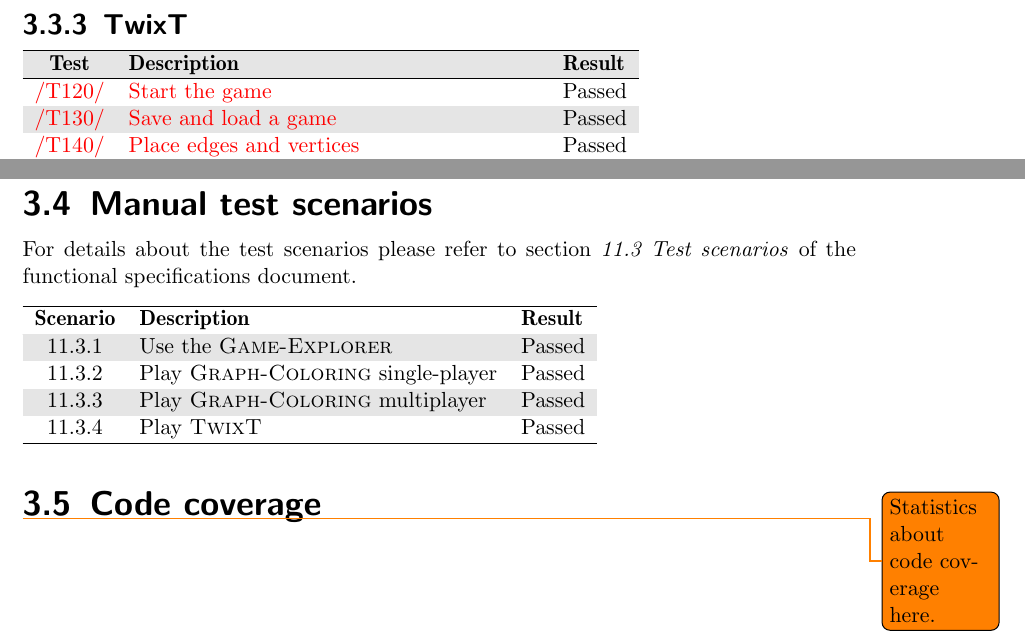
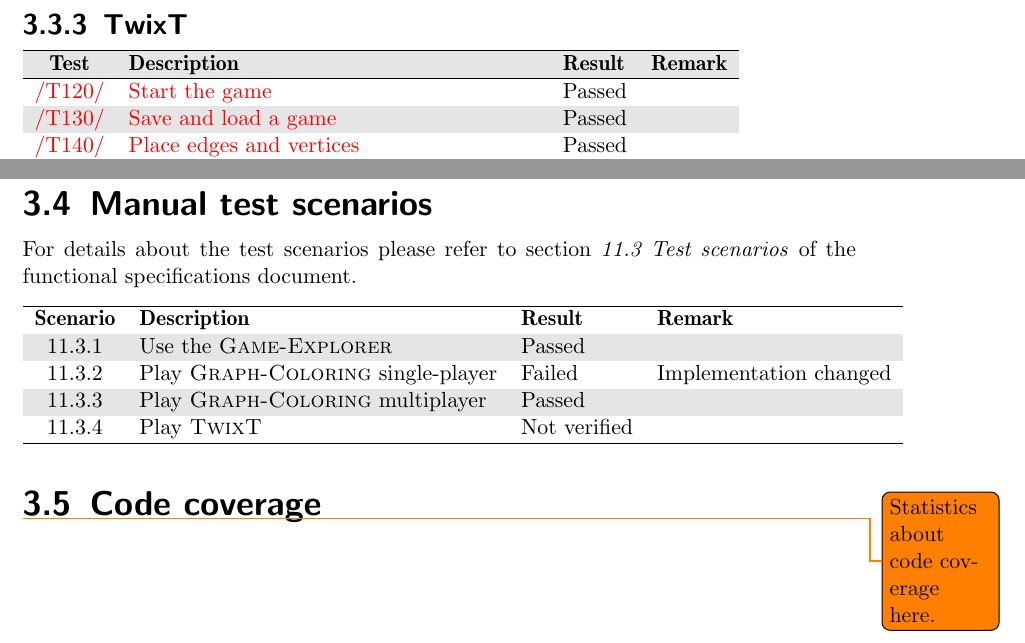
Before and after one commit to EmDee/Graphioli, a LaTeX document (validation/document/quality.tex, which reads validation/document/results.tex): two parts of pages 9 and 10 of 11, joined at a grey line, cut so that both start at the same text. Compiled offline with pdfLaTeX.

Commit message:
Tracked test results and corrected errors.

```diff
--- a/validation/document/results.tex
+++ b/validation/document/results.tex
@@ -89,12 +89,12 @@
 
 \subsubsection\twixt
 
-\begin{tabular}{cll}
+\begin{tabular}{clll}
 
 \hline
-	\textbf{Test} & \textbf{Description} & \textbf{Result} \\
+	\textbf{Test} & \textbf{Description} & \textbf{Result} & \textbf{Remark} \\
 	\hline
-	\ref{T:120} & \ref{T:120T} & Passed \\
-	\ref{T:130} & \ref{T:130T} & Passed \\
-	\ref{T:140} & \ref{T:140T} & Passed \\
-	\ref{T:150} & \ref{T:150T} & Passed \\
+	\ref{T:120} & \ref{T:120T} & Passed & \\
+	\ref{T:130} & \ref{T:130T} & Passed & \\
+	\ref{T:140} & \ref{T:140T} & Passed & \\
+	\ref{T:150} & \ref{T:150T} & Passed & \\
@@ -138,15 +138,15 @@
 
 For details about the test scenarios please refer to section \emph{11.3 Test scenarios} of the functional specifications document.\par
 
-\begin{tabular}{cll}
+\begin{tabular}{clll}
 
 \hline
-	\textbf{Scenario} & \textbf{Description} & \textbf{Result} \\
+	\textbf{Scenario} & \textbf{Description} & \textbf{Result} & \textbf{Remark} \\
 	\hline
-	11.3.1 & Use the \gameexplorer & Passed \\
-	11.3.2 & Play \graphcoloring single-player & Passed \\
-	11.3.3 & Play \graphcoloring multiplayer & Passed \\
-	11.3.4 & Play \twixt & Passed \\
+	11.3.1 & Use the \gameexplorer & Passed & \\
+	11.3.2 & Play \graphcoloring single-player & Failed & Implementation changed \\
+	11.3.3 & Play \graphcoloring multiplayer & Passed & \\
+	11.3.4 & Play \twixt & Not verified & \\
 	\hline
 \end{tabular}
 
```
Also changed, not shown: validation/document/corrected-errors.tex (+1 -1 lines), validation/document/results.tex (36 more changed lines).
